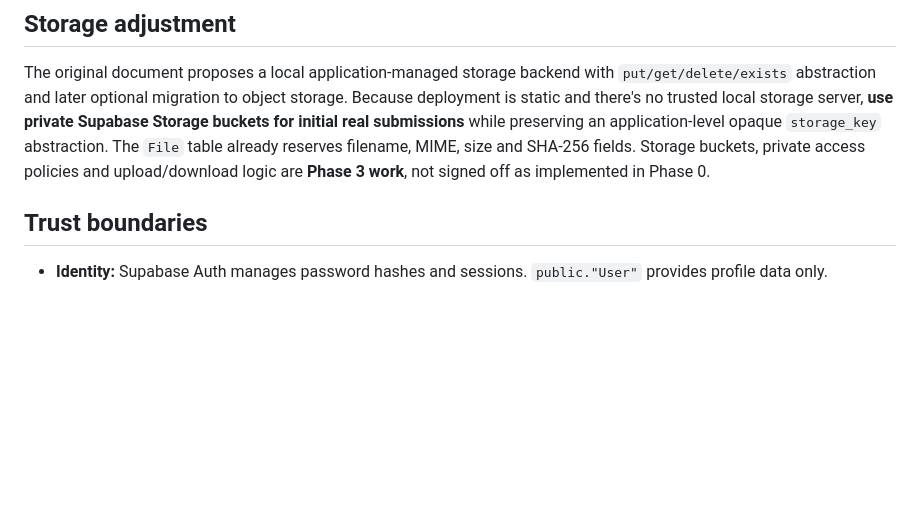
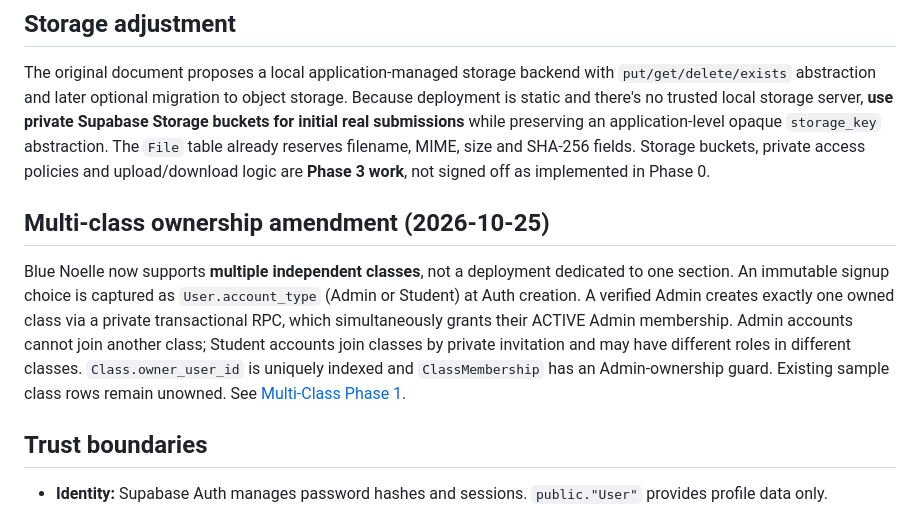
Before and after one commit to jaxian5/blue-noelle, a Markdown page: docs/ADR-0001-supabase-architecture.md, the part around the change. Rendered like a GitHub page; blank space fills up the shorter version.

Commit message:
Reconcile docs/ADR-0001-supabase-architecture.md with revised multi-class Phase 1

```diff
--- a/docs/ADR-0001-supabase-architecture.md
+++ b/docs/ADR-0001-supabase-architecture.md
@@ -9,6 +9,9 @@ Use Supabase hosted PostgreSQL and Auth as the initial backend; static frontend
 
 ## Storage adjustment
 The original document proposes a local application-managed storage backend with `put/get/delete/exists` abstraction and later optional migration to object storage. Because deployment is static and there's no trusted local storage server, **use private Supabase Storage buckets for initial real submissions** while preserving an application-level opaque `storage_key` abstraction. The `File` table already reserves filename, MIME, size and SHA-256 fields. Storage buckets, private access policies and upload/download logic are **Phase 3 work**, not signed off as implemented in Phase 0.
+
+## Multi-class ownership amendment (2026-10-25)
+Blue Noelle now supports **multiple independent classes**, not a deployment dedicated to one section. An immutable signup choice is captured as `User.account_type` (Admin or Student) at Auth creation. A verified Admin creates exactly one owned class via a private transactional RPC, which simultaneously grants their ACTIVE Admin membership. Admin accounts cannot join another class; Student accounts join classes by private invitation and may have different roles in different classes. `Class.owner_user_id` is uniquely indexed and `ClassMembership` has an Admin-ownership guard. Existing sample class rows remain unowned. See [Multi-Class Phase 1](MULTICLASS-PHASE1.md).
 
 ## Trust boundaries
 - **Identity:** Supabase Auth manages password hashes and sessions. `public."User"` provides profile data only.
```
